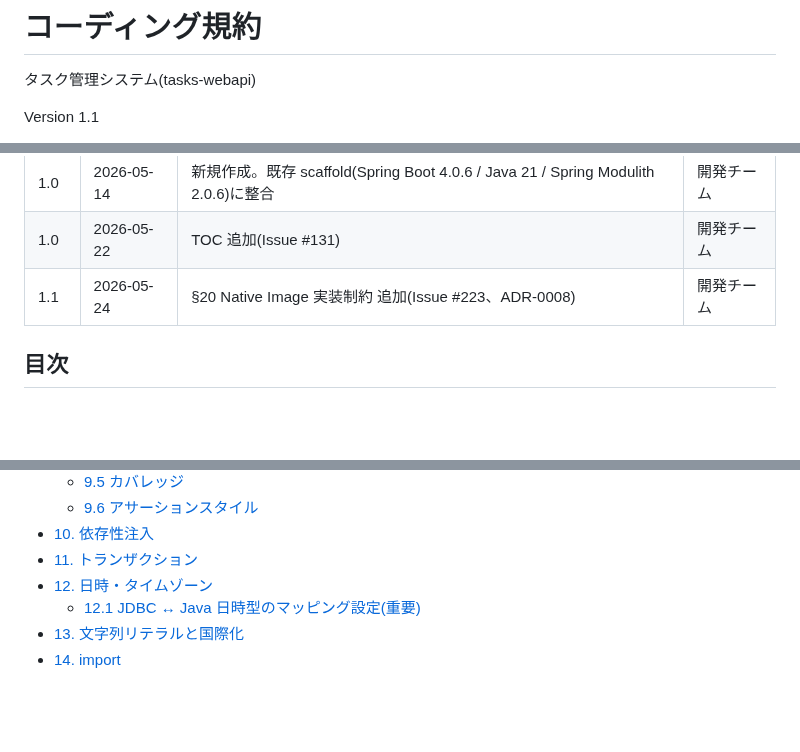
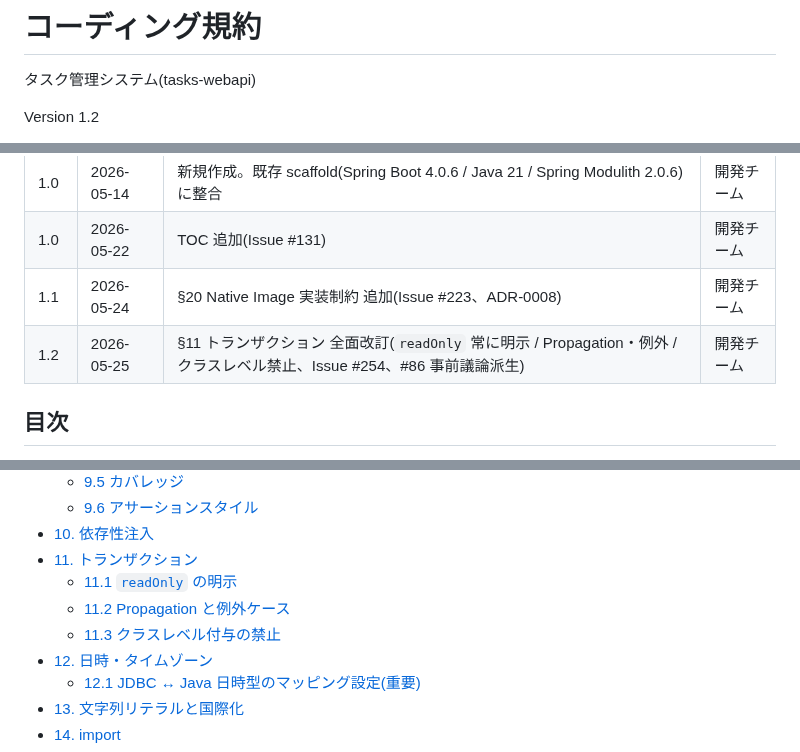
Before and after one commit to win2cot/tasks-webapi, a Markdown page: docs/specs/コーディング規約.md, 3 parts joined by grey strips. Rendered like a GitHub page; blank space fills up the shorter version.

```diff
--- a/docs/specs/コーディング規約.md
+++ b/docs/specs/コーディング規約.md
@@ -2,5 +2,5 @@
 
 タスク管理システム(tasks-webapi)
 
-Version 1.1
+Version 1.2
 
@@ -15,6 +15,7 @@ Version 1.1
 | 1.0 | 2026-05-14 | 新規作成。既存 scaffold(Spring Boot 4.0.6 / Java 21 / Spring Modulith 2.0.6)に整合 | 開発チーム |
 | 1.0 | 2026-05-22 | TOC 追加(Issue #131) | 開発チーム |
 | 1.1 | 2026-05-24 | §20 Native Image 実装制約 追加(Issue #223、ADR-0008) | 開発チーム |
+| 1.2 | 2026-05-25 | §11 トランザクション 全面改訂(`readOnly` 常に明示 / Propagation・例外 / クラスレベル禁止、Issue #254、#86 事前議論派生) | 開発チーム |
 
 ## 目次
 
@@ -54,6 +55,9 @@ Version 1.1
   - [9.6 アサーションスタイル](#96-アサーションスタイル)
 - [10. 依存性注入](#10-依存性注入)
 - [11. トランザクション](#11-トランザクション)
+  - [11.1 `readOnly` の明示](#111-readonly-の明示)
+  - [11.2 Propagation と例外ケース](#112-propagation-と例外ケース)
+  - [11.3 クラスレベル付与の禁止](#113-クラスレベル付与の禁止)
 - [12. 日時・タイムゾーン](#12-日時タイムゾーン)
   - [12.1 JDBC ↔ Java 日時型のマッピング設定(重要)](#121-jdbc--java-日時型のマッピング設定重要)
 - [13. 文字列リテラルと国際化](#13-文字列リテラルと国際化)
```
Also changed, not shown: other parts of docs/specs/コーディング規約.md (+83 -4 lines).
